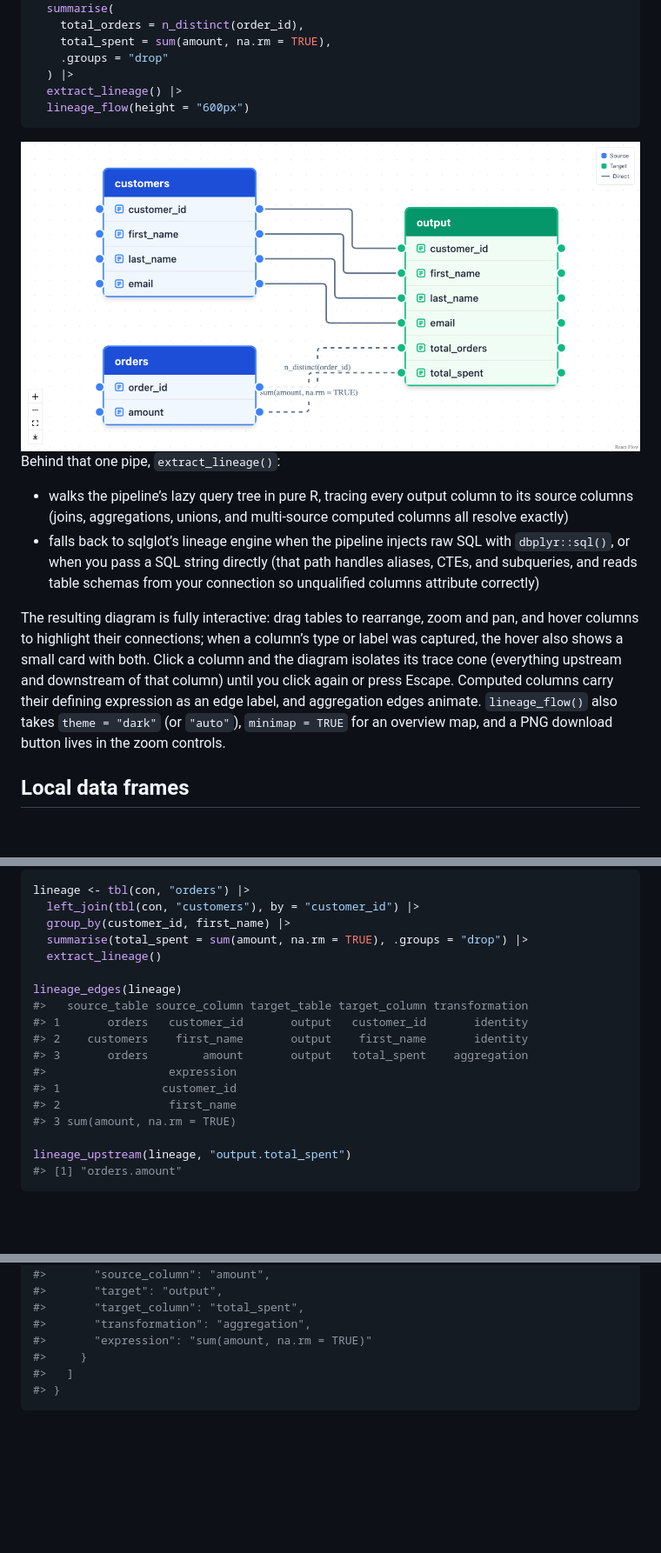
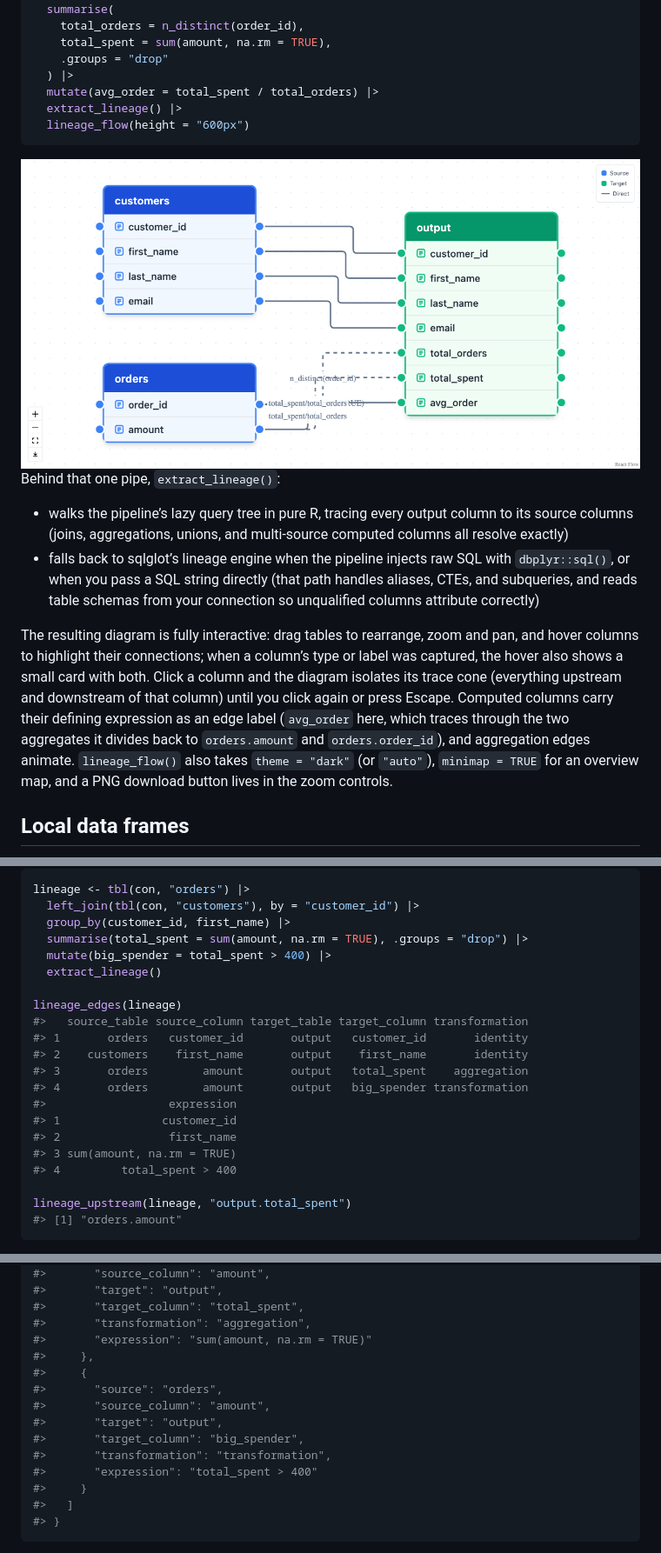
Before and after one commit to tgerke/dplyneage, a Markdown page: README.md, 3 parts joined by grey strips. Shown: that part at 87% size. GitHub-like rendering; pictures changed too: man/figures/README-unnamed-chunk-3-1.png; blank space fills up the shorter version.

````diff
--- a/README.md
+++ b/README.md
@@ -78,6 +78,7 @@ tbl(con, "customers") |>
     total_spent = sum(amount, na.rm = TRUE),
     .groups = "drop"
   ) |>
+  mutate(avg_order = total_spent / total_orders) |>
   extract_lineage() |>
   lineage_flow(height = "600px")
 ```
@@ -100,9 +101,11 @@ column’s type or label was captured, the hover also shows a small card
 with both. Click a column and the diagram isolates its trace cone
 (everything upstream and downstream of that column) until you click
 again or press Escape. Computed columns carry their defining expression
-as an edge label, and aggregation edges animate. `lineage_flow()` also
-takes `theme = "dark"` (or `"auto"`), `minimap = TRUE` for an overview
-map, and a PNG download button lives in the zoom controls.
+as an edge label (`avg_order` here, which traces through the two
+aggregates it divides back to `orders.amount` and `orders.order_id`),
+and aggregation edges animate. `lineage_flow()` also takes
+`theme = "dark"` (or `"auto"`), `minimap = TRUE` for an overview map,
+and a PNG download button lives in the zoom controls.
 
 ## Local data frames
 
@@ -266,6 +269,7 @@ lineage <- tbl(con, "orders") |>
   left_join(tbl(con, "customers"), by = "customer_id") |>
   group_by(customer_id, first_name) |>
   summarise(total_spent = sum(amount, na.rm = TRUE), .groups = "drop") |>
+  mutate(big_spender = total_spent > 400) |>
   extract_lineage()
 
 lineage_edges(lineage)
@@ -273,10 +277,12 @@ lineage_edges(lineage)
 #> 1       orders   customer_id       output   customer_id       identity
 #> 2    customers    first_name       output    first_name       identity
 #> 3       orders        amount       output   total_spent    aggregation
+#> 4       orders        amount       output   big_spender transformation
 #>                  expression
 #> 1               customer_id
 #> 2                first_name
 #> 3 sum(amount, na.rm = TRUE)
+#> 4         total_spent > 400
 
 lineage_upstream(lineage, "output.total_spent")
 #> [1] "orders.amount"
@@ -351,6 +357,14 @@ lineage_json(lineage)
 #>       "target_column": "total_spent",
 #>       "transformation": "aggregation",
 #>       "expression": "sum(amount, na.rm = TRUE)"
+#>     },
+#>     {
+#>       "source": "orders",
+#>       "source_column": "amount",
+#>       "target": "output",
+#>       "target_column": "big_spender",
+#>       "transformation": "transformation",
+#>       "expression": "total_spent > 400"
 #>     }
 #>   ]
 #> }
````
Also changed, not shown: other parts of README.md (+5 -5 lines), NEWS.md (+41 -0 lines), man/figures/README-unnamed-chunk-4-1.png, man/figures/README-unnamed-chunk-7-1.png, 4 other files.
